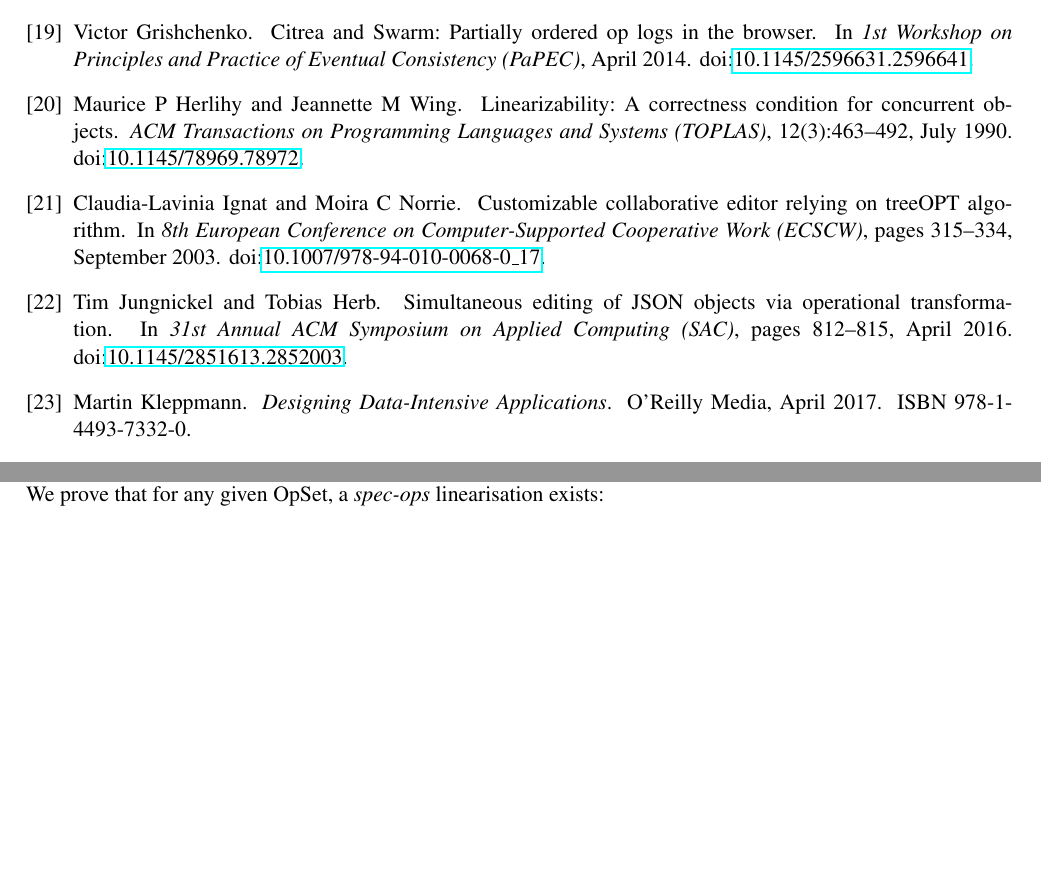
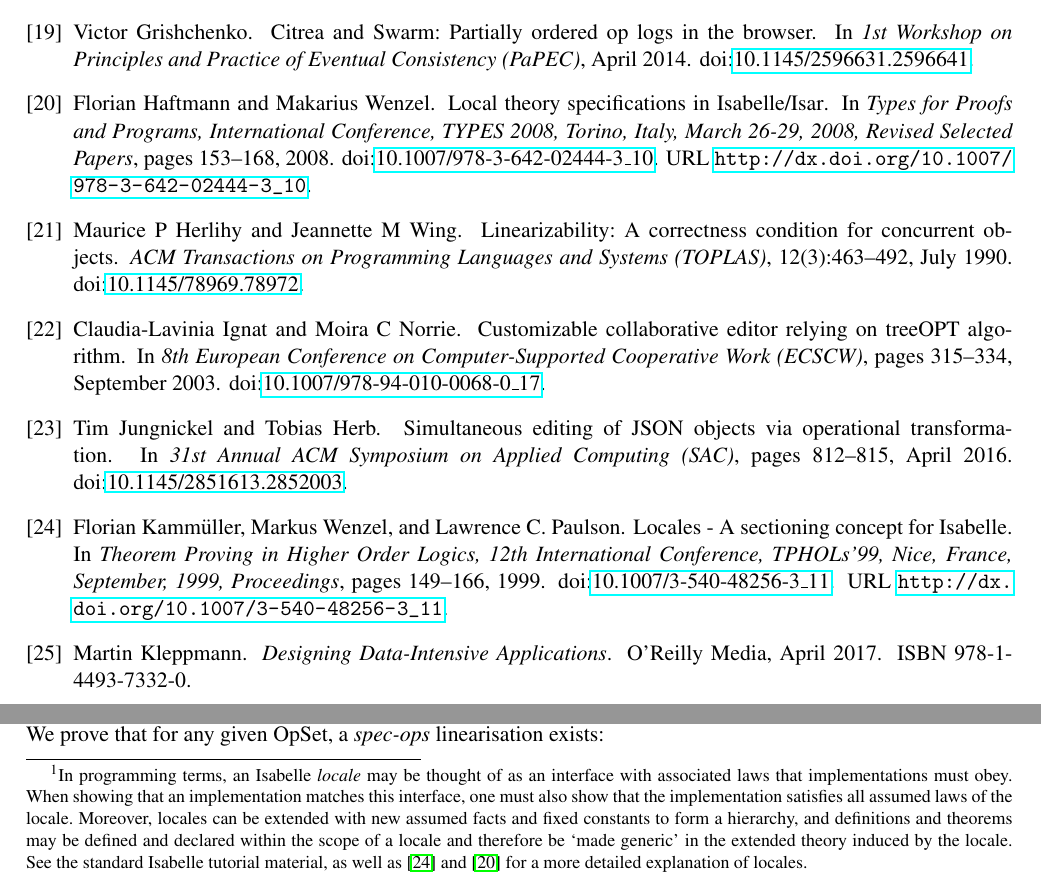
Before and after one commit to trvedata/opsets, a LaTeX problem sheet (paper/opsets.tex, which reads paper/appendix.tex, paper/references.bib): two parts of pages 13 and 16 of 22, joined at a grey line, cut so that both start at the same text, the shorter picture padded with empty space. Compiled offline with pdfLaTeX; a LaTeX package or settings file that is missing is left out.

Commit message:
Added footnote explaining locales
Added small explanatory footnote of Isabelle's locales at their point of
first use.

```diff
--- a/paper/appendix.tex
+++ b/paper/appendix.tex
@@ -75,7 +75,10 @@ To avoid assuming anything about the structure of operations here, we use a func
 This requirement is a weak expression of causality: an operation can only depend on causally prior operations, and by making the total order on IDs a linear extension of the causal order, we can easily ensure that any referenced IDs are less than that of the operation itself.
 \item The OpSet is finite (but we do not assume any particular maximum size).
 \end{enumerate}
-We define it as follows in Isabelle:
+We define it as follows in Isabelle:\footnote{In programming terms, an Isabelle \emph{locale} may be thought of as an interface with associated laws that implementations must obey.
+When showing that an implementation matches this interface, one must also show that the implementation satisfies all assumed laws of the locale.
+Moreover, locales can be extended with new assumed facts and fixed constants to form a hierarchy, and definitions and theorems may be defined and declared within the scope of a locale and therefore be `made generic' in the extended theory induced by the locale.
+See the standard Isabelle tutorial material, as well as~\cite{DBLP:conf/tphol/KammullerWP99} and~\cite{DBLP:conf/types/HaftmannW08} for a more detailed explanation of locales.}
 \begin{isabelle}
 \isacommand{locale}\isamarkupfalse%
 \ opset\ {\isacharequal}\isanewline
--- a/paper/references.bib
+++ b/paper/references.bib
@@ -20,3 +20,14 @@
   doi       = {10.1007/978-3-319-10542-0},
   isbn      = {978-3-319-10541-3}
 }
+
+@inproceedings{DBLP:conf/tphol/KammullerWP99,
+  author    = {Florian Kamm{\"{u}}ller and
+               Markus Wenzel and
+               Lawrence C. Paulson},
+  title     = {Locales - {A} Sectioning Concept for {Isabelle}},
+  booktitle = {Theorem Proving in Higher Order Logics, 12th International Conference,
+               TPHOLs'99, Nice, France, September, 1999, Proceedings},
+  pages     = {149--166},
+  year      = {1999},
+  url       = {http://dx.doi.org/10.1007/3-540-48256-3_11},
@@ -23,3 +39,13 @@
+               Makarius Wenzel},
+  title     = {Local Theory Specifications in {Isabelle/Isar}},
+  booktitle = {Types for Proofs and Programs, International Conference, {TYPES} 2008,
+               Torino, Italy, March 26-29, 2008, Revised Selected Papers},
+  pages     = {153--168},
+  year      = {2008},
+  url       = {http://dx.doi.org/10.1007/978-3-642-02444-3_10},
+  doi       = {10.1007/978-3-642-02444-3_10}
+}
+
 
 %%%%%%%%%%%% Specification
 
```
Also changed, not shown: paper/references.bib (5 more changed lines).
